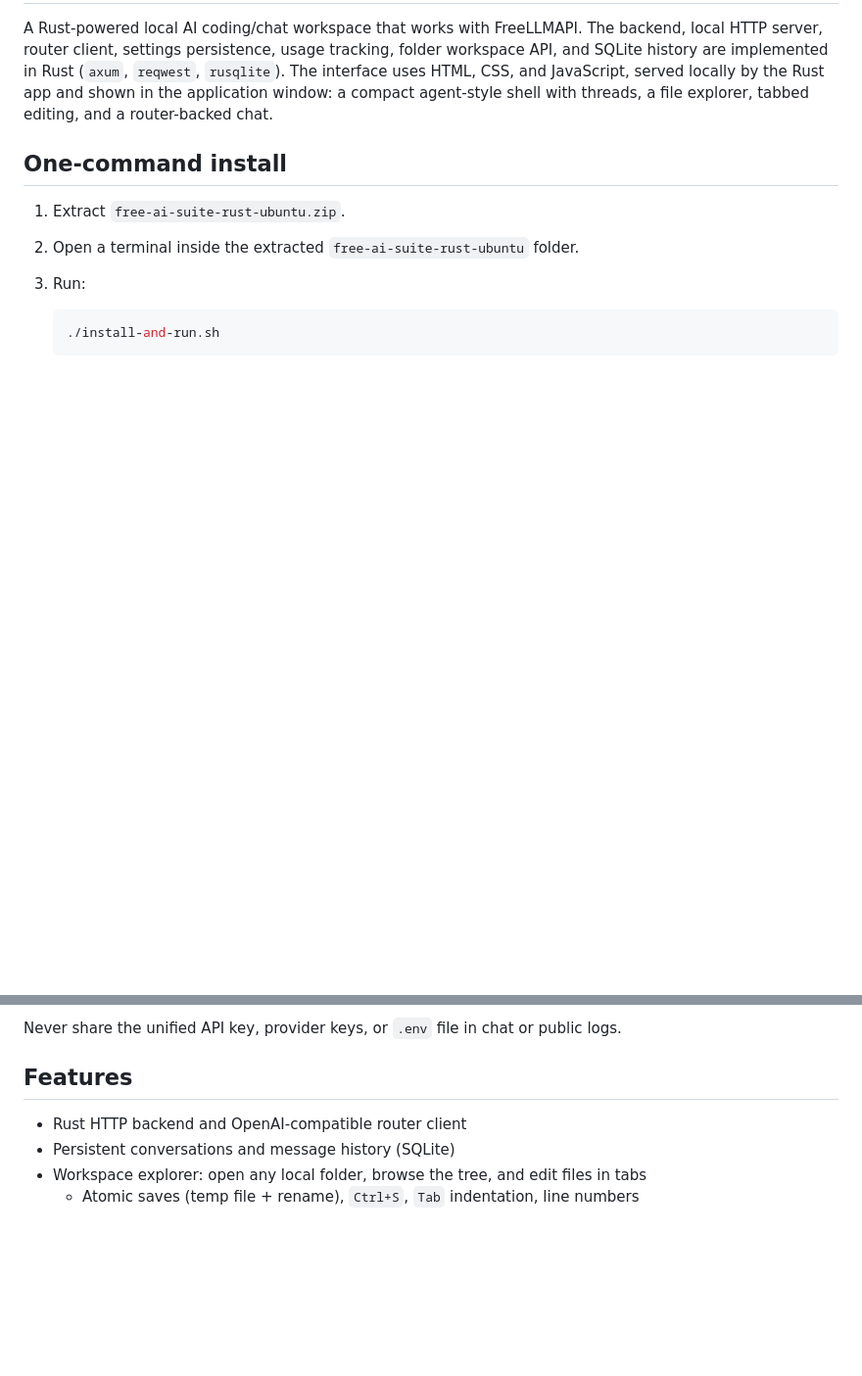
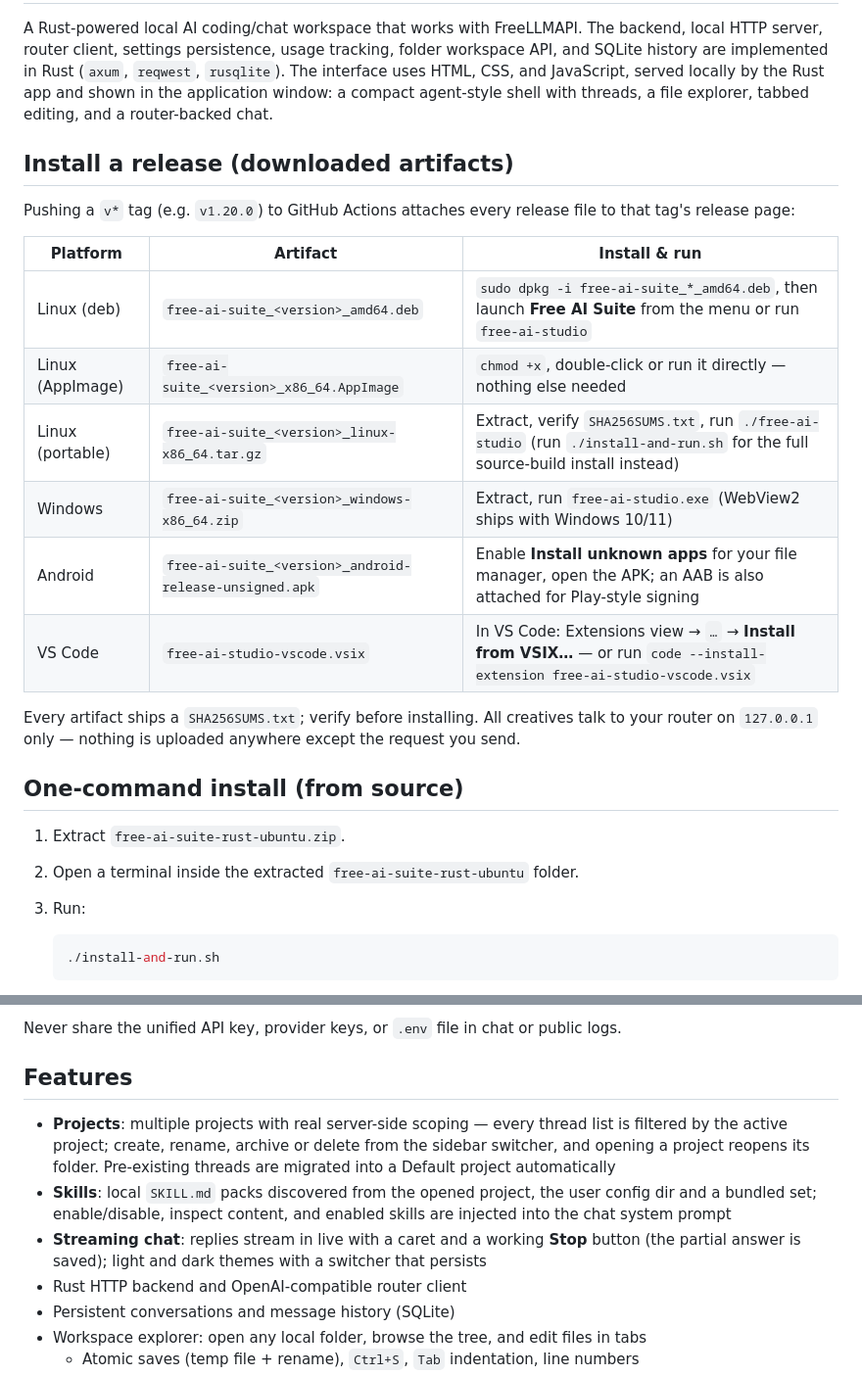
Before and after one commit to sairajKhilariArch/Saarthi-Studio, a Markdown page: README.md, 2 parts joined by grey strips. Shown at 98% size. Rendered like a GitHub page; blank space fills up the shorter version.

Commit message:
v1.20.3: per-platform install/release docs and feature list
README gains an "Install a release" table naming every artifact the
desktop-release workflow produces (deb, AppImage, tarball, Windows zip,
Android APK/AAB, VSIX) with the exact install/run command for each, and
lists the new projects, skills and streaming features.

Generated with Codebuff
Co-Authored-By: Codebuff <noreply@codebuff.com>

```diff
--- a/README.md
+++ b/README.md
@@ -2,7 +2,22 @@
 
 A Rust-powered local AI coding/chat workspace that works with FreeLLMAPI. The backend, local HTTP server, router client, settings persistence, usage tracking, folder workspace API, and SQLite history are implemented in Rust (`axum`, `reqwest`, `rusqlite`). The interface uses HTML, CSS, and JavaScript, served locally by the Rust app and shown in the application window: a compact agent-style shell with threads, a file explorer, tabbed editing, and a router-backed chat.
 
-## One-command install
+## Install a release (downloaded artifacts)
+
+Pushing a `v*` tag (e.g. `v1.20.0`) to GitHub Actions attaches every release file to that tag's release page:
+
+| Platform | Artifact | Install & run |
+| --- | --- | --- |
+| Linux (deb) | `free-ai-suite_<version>_amd64.deb` | `sudo dpkg -i free-ai-suite_*_amd64.deb`, then launch **Free AI Suite** from the menu or run `free-ai-studio` |
+| Linux (AppImage) | `free-ai-suite_<version>_x86_64.AppImage` | `chmod +x`, double-click or run it directly — nothing else needed |
+| Linux (portable) | `free-ai-suite_<version>_linux-x86_64.tar.gz` | Extract, verify `SHA256SUMS.txt`, run `./free-ai-studio` (run `./install-and-run.sh` for the full source-build install instead) |
+| Windows | `free-ai-suite_<version>_windows-x86_64.zip` | Extract, run `free-ai-studio.exe` (WebView2 ships with Windows 10/11) |
+| Android | `free-ai-suite_<version>_android-release-unsigned.apk` | Enable **Install unknown apps** for your file manager, open the APK; an AAB is also attached for Play-style signing |
+| VS Code | `free-ai-studio-vscode.vsix` | In VS Code: Extensions view → `…` → **Install from VSIX…** — or run `code --install-extension free-ai-studio-vscode.vsix` |
+
+Every artifact ships a `SHA256SUMS.txt`; verify before installing. All creatives talk to your router on `127.0.0.1` only — nothing is uploaded anywhere except the request you send.
+
+## One-command install (from source)
 
 1. Extract `free-ai-suite-rust-ubuntu.zip`.
 2. Open a terminal inside the extracted `free-ai-suite-rust-ubuntu` folder.
@@ -26,6 +41,9 @@ Never share the unified API key, provider keys, or `.env` file in chat or public
 
 ## Features
 
+- **Projects**: multiple projects with real server-side scoping — every thread list is filtered by the active project; create, rename, archive or delete from the sidebar switcher, and opening a project reopens its folder. Pre-existing threads are migrated into a Default project automatically
+- **Skills**: local `SKILL.md` packs discovered from the opened project, the user config dir and a bundled set; enable/disable, inspect content, and enabled skills are injected into the chat system prompt
+- **Streaming chat**: replies stream in live with a caret and a working **Stop** button (the partial answer is saved); light and dark themes with a switcher that persists
 - Rust HTTP backend and OpenAI-compatible router client
 - Persistent conversations and message history (SQLite)
 - Workspace explorer: open any local folder, browse the tree, and edit files in tabs
```
